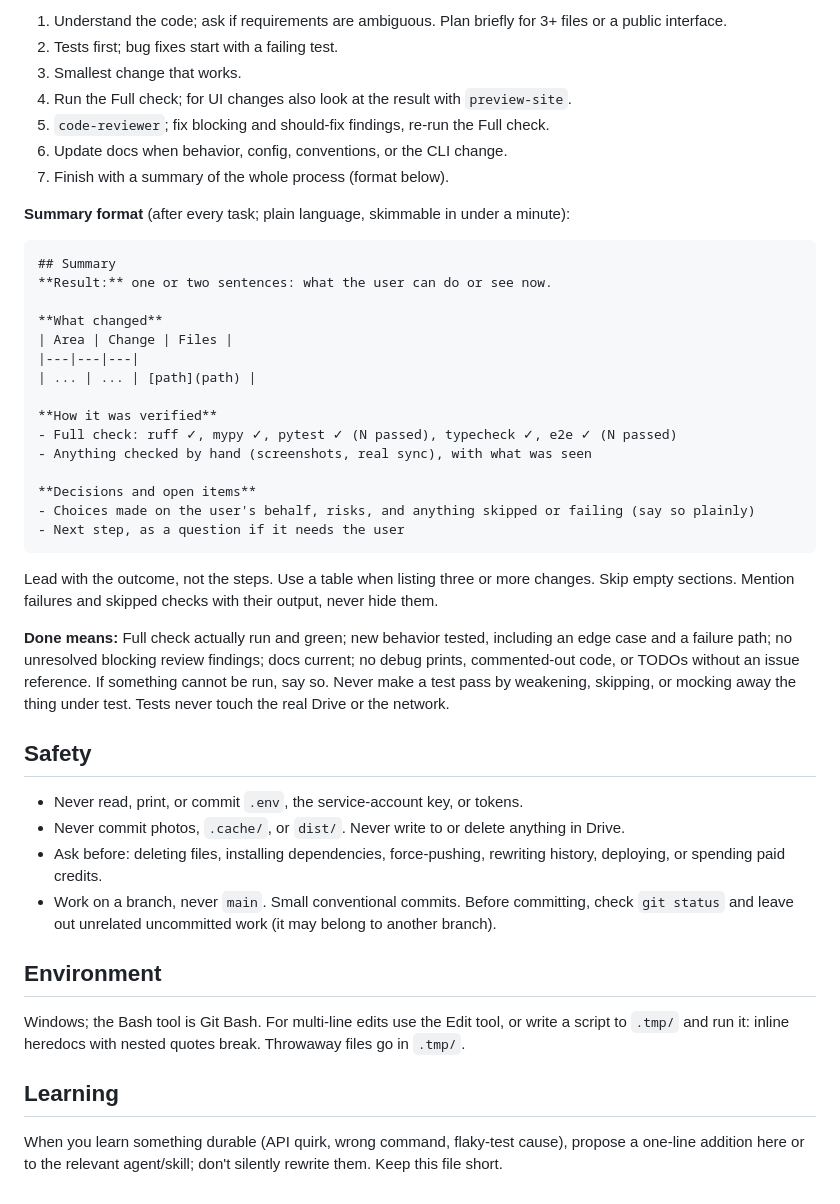
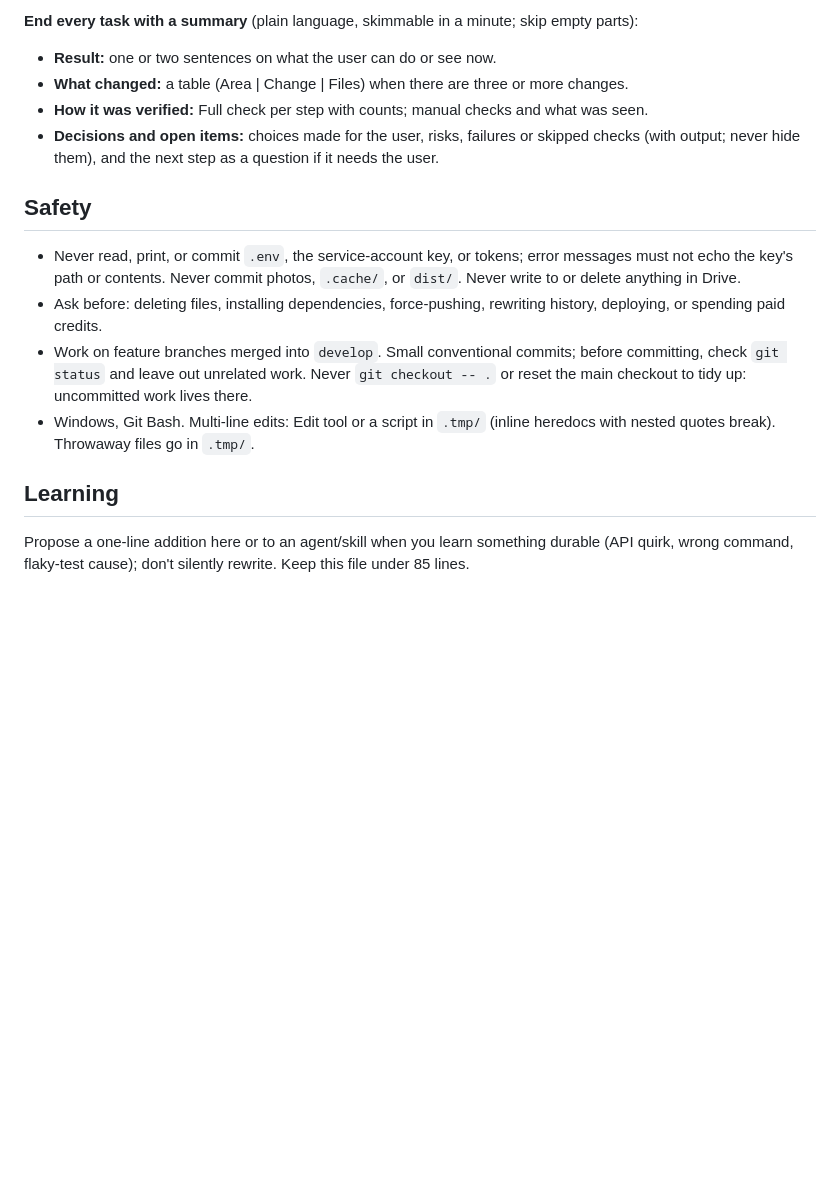
Before and after one commit to JosephSuyam/photo-portfolio, a Markdown page: CLAUDE.md, the part around one of its changes. Rendered like a GitHub page; blank space fills up the shorter version.

````diff
--- a/CLAUDE.md
+++ b/CLAUDE.md
@@ -77,51 +42,15 @@ goal, file paths, constraints, and output format.
 
-1. Understand the code; ask if requirements are ambiguous. Plan briefly for 3+ files or a public interface.
-2. Tests first; bug fixes start with a failing test.
-3. Smallest change that works.
-4. Run the Full check; for UI changes also look at the result with `preview-site`.
-5. `code-reviewer`; fix blocking and should-fix findings, re-run the Full check.
-6. Update docs when behavior, config, conventions, or the CLI change.
-7. Finish with a summary of the whole process (format below).
-
-**Summary format** (after every task; plain language, skimmable in under a minute):
-```
-## Summary
-**Result:** one or two sentences: what the user can do or see now.
-
-**What changed**
-| Area | Change | Files |
-|---|---|---|
-| ... | ... | [path](path) |
-
-**How it was verified**
-- Full check: ruff ✓, mypy ✓, pytest ✓ (N passed), typecheck ✓, e2e ✓ (N passed)
-- Anything checked by hand (screenshots, real sync), with what was seen
-
-**Decisions and open items**
-- Choices made on the user's behalf, risks, and anything skipped or failing (say so plainly)
-- Next step, as a question if it needs the user
-```
-Lead with the outcome, not the steps. Use a table when listing three or more changes. Skip
-empty sections. Mention failures and skipped checks with their output, never hide them.
-
-**Done means:** Full check actually run and green; new behavior tested, including an edge case
-and a failure path; no unresolved blocking review findings; docs current; no debug prints,
-commented-out code, or TODOs without an issue reference. If something cannot be run, say so.
-Never make a test pass by weakening, skipping, or mocking away the thing under test. Tests never
-touch the real Drive or the network.
+**End every task with a summary** (plain language, skimmable in a minute; skip empty parts):
+- **Result:** one or two sentences on what the user can do or see now.
+- **What changed:** a table (Area | Change | Files) when there are three or more changes.
+- **How it was verified:** Full check per step with counts; manual checks and what was seen.
+- **Decisions and open items:** choices made for the user, risks, failures or skipped checks (with output; never hide them), and the next step as a question if it needs the user.
 
 ## Safety
-- Never read, print, or commit `.env`, the service-account key, or tokens.
-- Never commit photos, `.cache/`, or `dist/`. Never write to or delete anything in Drive.
-- Ask before: deleting files, installing dependencies, force-pushing, rewriting history,
-  deploying, or spending paid credits.
-- Work on a branch, never `main`. Small conventional commits. Before committing, check
-  `git status` and leave out unrelated uncommitted work (it may belong to another branch).
-
-## Environment
-Windows; the Bash tool is Git Bash. For multi-line edits use the Edit tool, or write a script to
-`.tmp/` and run it: inline heredocs with nested quotes break. Throwaway files go in `.tmp/`.
+- Never read, print, or commit `.env`, the service-account key, or tokens; error messages must not echo the key's path or contents. Never commit photos, `.cache/`, or `dist/`. Never write to or delete anything in Drive.
+- Ask before: deleting files, installing dependencies, force-pushing, rewriting history, deploying, or spending paid credits.
+- Work on feature branches merged into `develop`. Small conventional commits; before committing, check `git status` and leave out unrelated work. Never `git checkout -- .` or reset the main checkout to tidy up: uncommitted work lives there.
+- Windows, Git Bash. Multi-line edits: Edit tool or a script in `.tmp/` (inline heredocs with nested quotes break). Throwaway files go in `.tmp/`.
 
 ## Learning
-When you learn something durable (API quirk, wrong command, flaky-test cause), propose a one-line
-addition here or to the relevant agent/skill; don't silently rewrite them. Keep this file short.
+Propose a one-line addition here or to an agent/skill when you learn something durable (API quirk, wrong command, flaky-test cause); don't silently rewrite. Keep this file under 85 lines.
````
Also changed, not shown: other parts of CLAUDE.md (+28 -63 lines).
